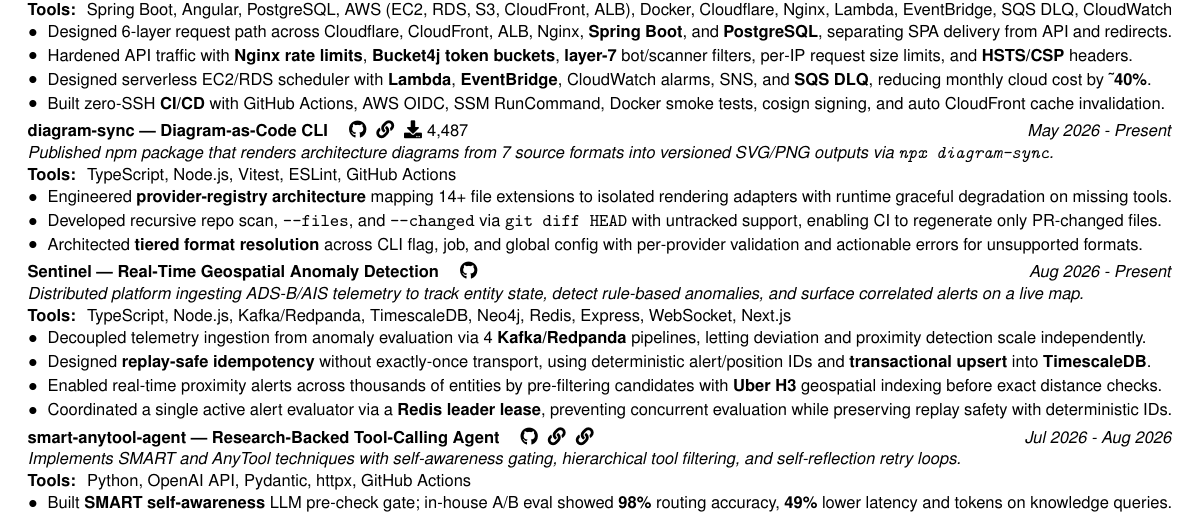
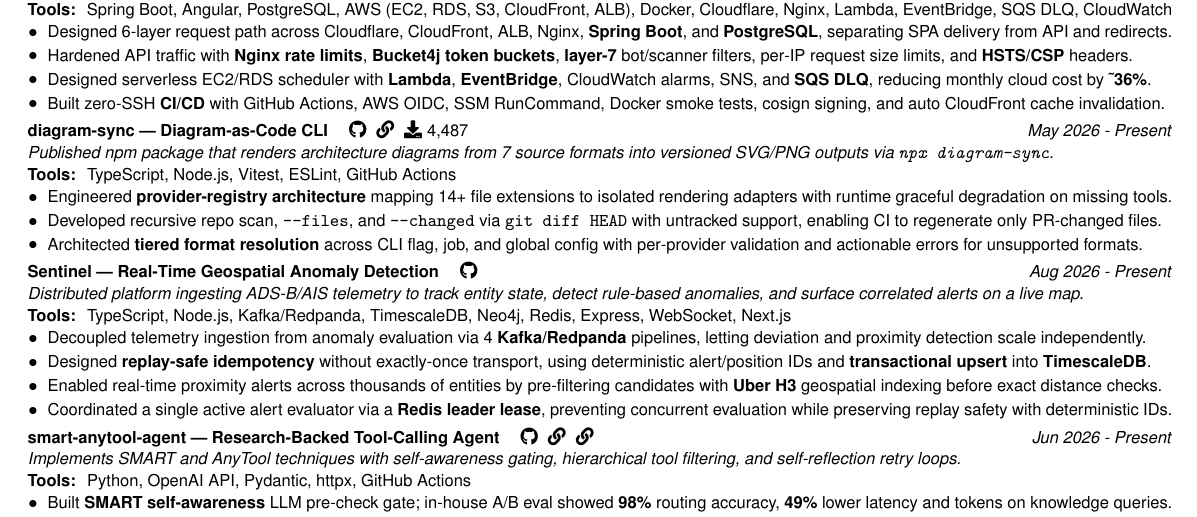
Before and after one commit to Buffden/resume, a LaTeX CV (Harshwardhan-Patil-Resume.tex): part of the page, cut so that both start at the same text. Compiled offline with pdfLaTeX.

Commit message:
Fix project dates and update cost saving number

```diff
--- a/Harshwardhan-Patil-Resume.tex
+++ b/Harshwardhan-Patil-Resume.tex
@@ -131,7 +131,7 @@
 
     \item Hardened API traffic with \textbf{Nginx rate limits}, \textbf{Bucket4j token buckets}, \textbf{layer-7} bot/scanner filters, per-IP request size limits, and \textbf{HSTS/CSP} headers.
 
-    \item Designed serverless EC2/RDS scheduler with \textbf{Lambda}, \textbf{EventBridge}, CloudWatch alarms, SNS, and \textbf{SQS DLQ}, reducing monthly cloud cost by \textbf{\textasciitilde40\%}.
+    \item Designed serverless EC2/RDS scheduler with \textbf{Lambda}, \textbf{EventBridge}, CloudWatch alarms, SNS, and \textbf{SQS DLQ}, reducing monthly cloud cost by \textbf{\textasciitilde36\%}.
 
     \item Built zero-SSH \textbf{CI/CD} with GitHub Actions, AWS OIDC, SSM RunCommand, Docker smoke tests, cosign signing, and auto CloudFront cache invalidation.
 
@@ -167,7 +167,7 @@
 \end{highlights}
 \vspace{0.1cm}
 
-\textbf{smart-anytool-agent --- Research-Backed Tool-Calling Agent} \hspace{1em}\href{https://github.com/Buffden/smart-anytool-agent}{\faGithub}\hspace{0.6em}\href{https://arxiv.org/abs/2502.11435}{\faLink}\hspace{0.6em}\href{https://arxiv.org/abs/2402.04253}{\faLink} \hfill \textit{Jul 2026 - Aug 2026} \\
+\textbf{smart-anytool-agent --- Research-Backed Tool-Calling Agent} \hspace{1em}\href{https://github.com/Buffden/smart-anytool-agent}{\faGithub}\hspace{0.6em}\href{https://arxiv.org/abs/2502.11435}{\faLink}\hspace{0.6em}\href{https://arxiv.org/abs/2402.04253}{\faLink} \hfill \textit{Jun 2026 - Present} \\
 \textit{Implements SMART and AnyTool techniques with self-awareness gating, hierarchical tool filtering, and self-reflection retry loops.} \\
 \textbf{Tools: } Python, OpenAI API, Pydantic, httpx, GitHub Actions \\
 \begin{highlights}
```
